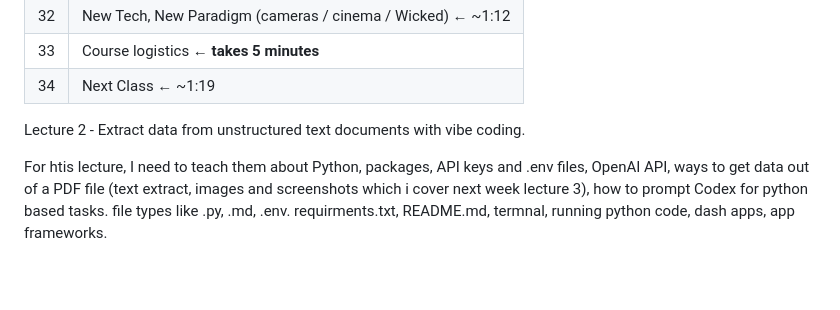
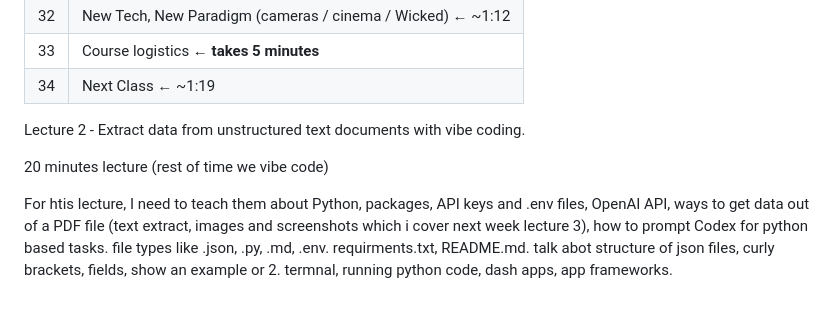
Before and after one commit to zlisto/mgt_409_fa26, a Markdown page: lectures/slide_notes.md, the part around one of its changes. GitHub-like rendering; blank space fills up the shorter version.

Commit message:
Update Lecture 2 prep notes in slide_notes.md.
Co-authored-by: Cursor <cursoragent@cursor.com>

```diff
--- a/lectures/slide_notes.md
+++ b/lectures/slide_notes.md
@@ -62,8 +60,8 @@ Update this file as you rehearse. Clock times assume start at **0:00**. Target b
 | 34  | Next Class ← ~1:19                                          |
 
 
-
-
 Lecture 2 - Extract data from unstructured text documents with vibe coding.
 
-For htis lecture, I need to teach them about Python, packages, API keys and .env files, OpenAI API, ways to get data out of a PDF file (text extract, images and screenshots which i cover next week lecture 3), how to prompt Codex for python based tasks.  file types like .py, .md, .env.  requirments.txt, README.md, termnal, running python code, dash apps, app frameworks.
+20 minutes lecture (rest of time we vibe code)
+
+For htis lecture, I need to teach them about Python, packages, API keys and .env files, OpenAI API, ways to get data out of a PDF file (text extract, images and screenshots which i cover next week lecture 3), how to prompt Codex for python based tasks.  file types like .json, .py, .md, .env.  requirments.txt, README.md.  talk abot structure of json files, curly brackets, fields, show an example or 2.  termnal, running python code, dash apps, app frameworks.
```
Also changed, not shown: other parts of lectures/slide_notes.md (+0 -2 lines).
